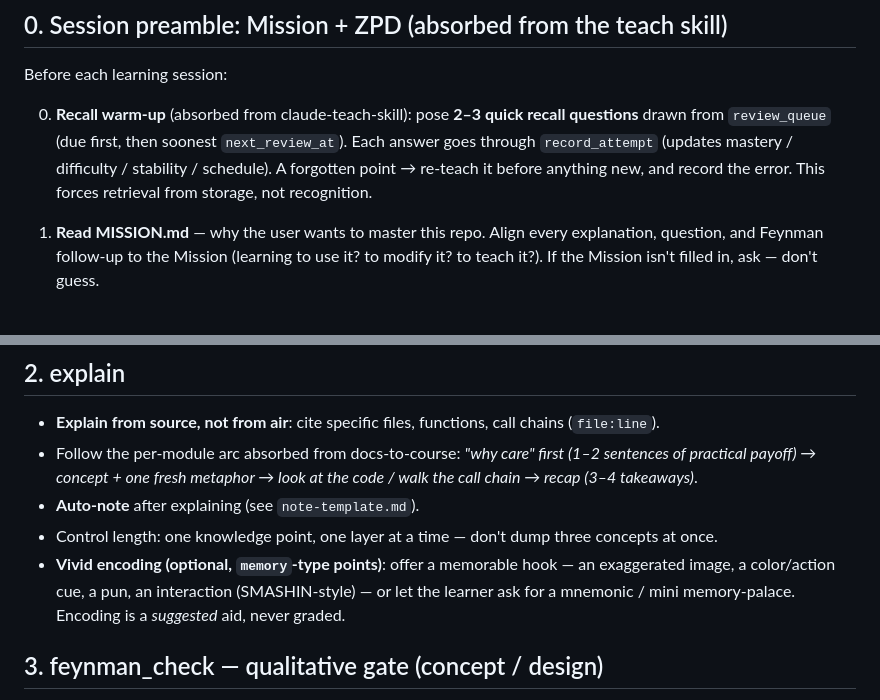
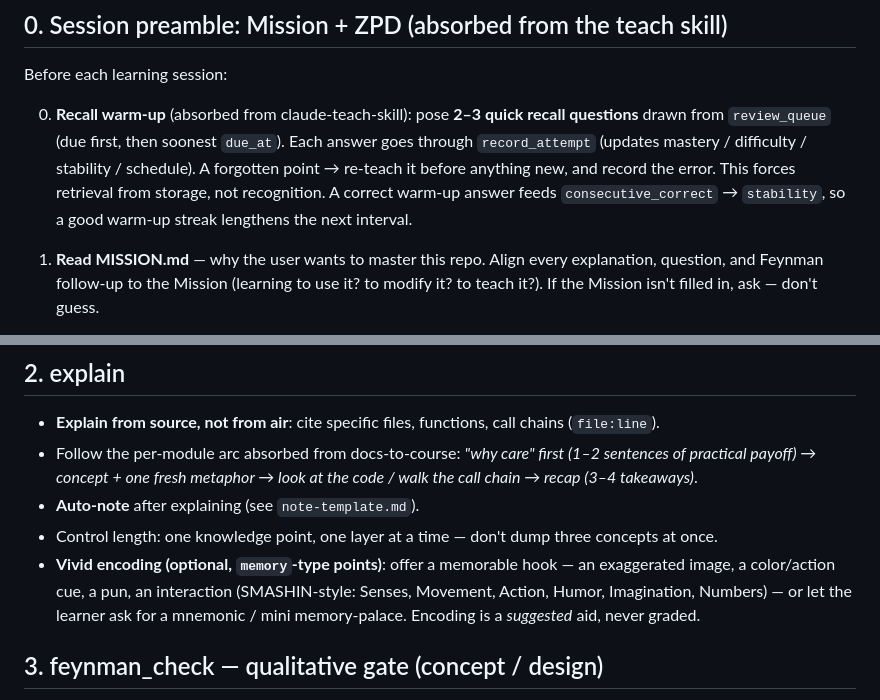
Before and after one commit to DieselZhang/repo-mastery, a Markdown page: references/session-flow.md, 2 parts joined by grey strips. Drawn GitHub-style.

Commit message:
docs: fix review_queue field name, tie warm-up to streak, gloss SMASHIN in session-flow
Co-Authored-By: Claude <noreply@anthropic.com>

```diff
--- a/references/session-flow.md
+++ b/references/session-flow.md
@@ -8,10 +8,11 @@ Before each learning session:
 
 0. **Recall warm-up** (absorbed from claude-teach-skill): pose **2–3 quick
    recall questions** drawn from `review_queue` (due first, then soonest
-   `next_review_at`). Each answer goes through `record_attempt` (updates mastery /
+   `due_at`). Each answer goes through `record_attempt` (updates mastery /
    difficulty / stability / schedule). A forgotten point → re-teach it before
    anything new, and record the error. This forces retrieval from storage, not
-   recognition.
+   recognition. A correct warm-up answer feeds `consecutive_correct` →
+   `stability`, so a good warm-up streak lengthens the next interval.
 
 1. **Read MISSION.md** — why the user wants to master this repo. Align every explanation, question, and Feynman follow-up to the Mission (learning to use it? to modify it? to teach it?). If the Mission isn't filled in, ask — don't guess.
 2. **Read `records/` + `progress.json`** — judge the user's **zone of proximal development (ZPD)**: the next thing to teach should be "just challenging enough". Don't re-teach what the user has proven; bridge missing prerequisites before leaping.
@@ -46,7 +47,7 @@ diagnostic (probe; includes test-out)
 - Control length: one knowledge point, one layer at a time — don't dump three concepts at once.
 - **Vivid encoding (optional, `memory`-type points)**: offer a memorable
   hook — an exaggerated image, a color/action cue, a pun, an interaction
-  (SMASHIN-style) — or let the learner ask for a mnemonic / mini memory-palace.
+  (SMASHIN-style: Senses, Movement, Action, Humor, Imagination, Numbers) — or let the learner ask for a mnemonic / mini memory-palace.
   Encoding is a *suggested* aid, never graded.
 
 ## 3. feynman_check — qualitative gate (concept / design)
```
